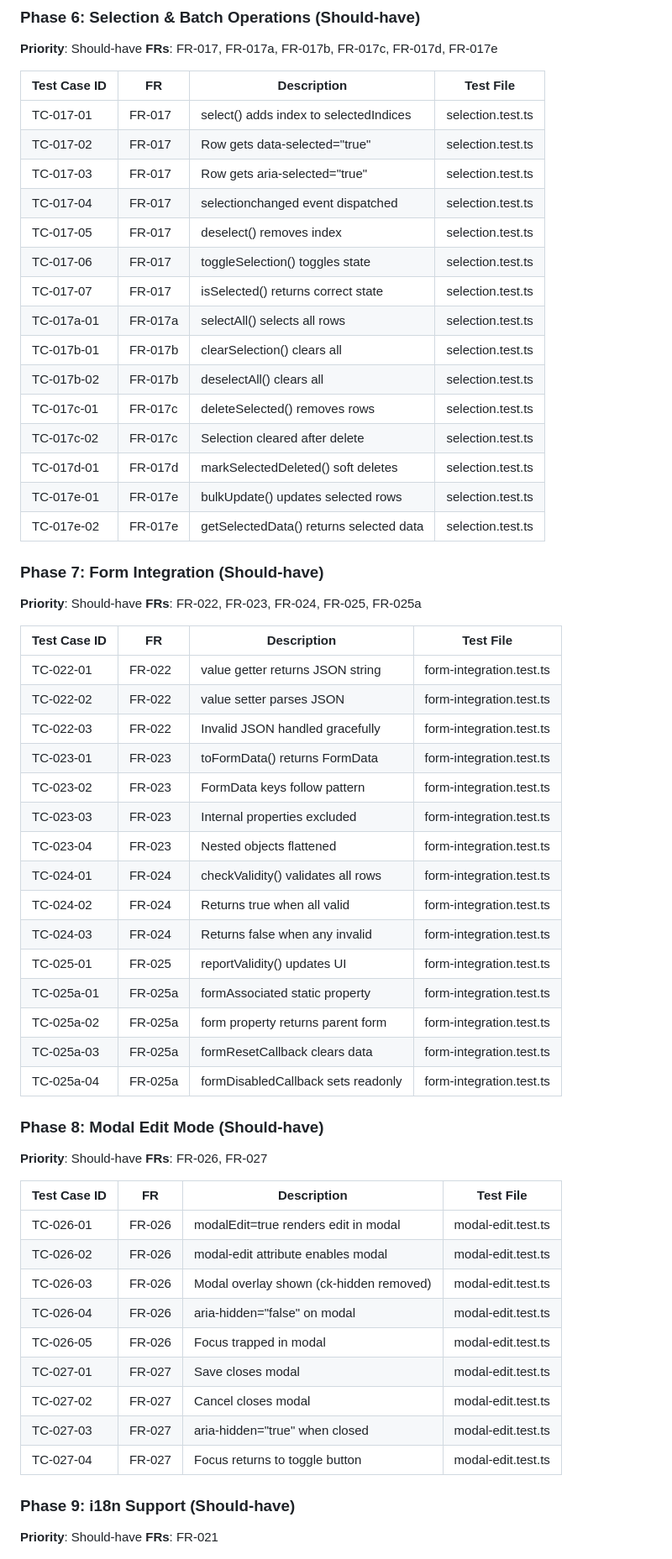
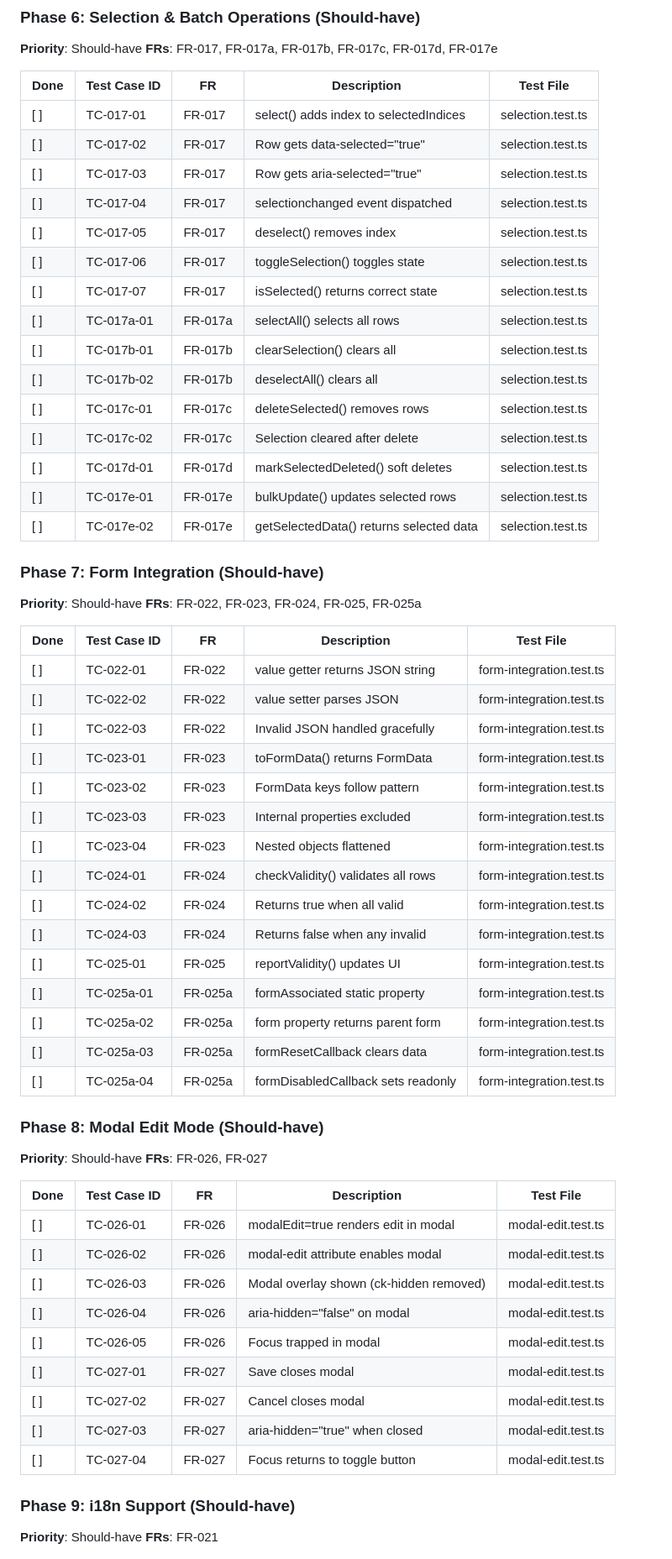
Before and after one commit to ColmKenna/ck-editable-array-exp2, a Markdown page: specs/tdd.plan.md, the part around one of its changes. Shown at 84% size. GitHub-like rendering.

Commit message:
docs(tdd): add Done checkboxes for all plan items and set statuses

```diff
--- a/specs/tdd.plan.md
+++ b/specs/tdd.plan.md
@@ -197,61 +197,61 @@ tests/
 **Priority**: Should-have
 **FRs**: FR-017, FR-017a, FR-017b, FR-017c, FR-017d, FR-017e
 
-| Test Case ID | FR | Description | Test File |
-|--------------|----|----|------------|
-| TC-017-01 | FR-017 | select() adds index to selectedIndices | selection.test.ts |
-| TC-017-02 | FR-017 | Row gets data-selected="true" | selection.test.ts |
-| TC-017-03 | FR-017 | Row gets aria-selected="true" | selection.test.ts |
-| TC-017-04 | FR-017 | selectionchanged event dispatched | selection.test.ts |
-| TC-017-05 | FR-017 | deselect() removes index | selection.test.ts |
-| TC-017-06 | FR-017 | toggleSelection() toggles state | selection.test.ts |
-| TC-017-07 | FR-017 | isSelected() returns correct state | selection.test.ts |
-| TC-017a-01 | FR-017a | selectAll() selects all rows | selection.test.ts |
-| TC-017b-01 | FR-017b | clearSelection() clears all | selection.test.ts |
-| TC-017b-02 | FR-017b | deselectAll() clears all | selection.test.ts |
-| TC-017c-01 | FR-017c | deleteSelected() removes rows | selection.test.ts |
-| TC-017c-02 | FR-017c | Selection cleared after delete | selection.test.ts |
-| TC-017d-01 | FR-017d | markSelectedDeleted() soft deletes | selection.test.ts |
-| TC-017e-01 | FR-017e | bulkUpdate() updates selected rows | selection.test.ts |
-| TC-017e-02 | FR-017e | getSelectedData() returns selected data | selection.test.ts |
+| Done | Test Case ID | FR | Description | Test File |
+|------|--------------|----|----|------------|
+| [ ] | TC-017-01 | FR-017 | select() adds index to selectedIndices | selection.test.ts |
+| [ ] | TC-017-02 | FR-017 | Row gets data-selected="true" | selection.test.ts |
+| [ ] | TC-017-03 | FR-017 | Row gets aria-selected="true" | selection.test.ts |
+| [ ] | TC-017-04 | FR-017 | selectionchanged event dispatched | selection.test.ts |
+| [ ] | TC-017-05 | FR-017 | deselect() removes index | selection.test.ts |
+| [ ] | TC-017-06 | FR-017 | toggleSelection() toggles state | selection.test.ts |
+| [ ] | TC-017-07 | FR-017 | isSelected() returns correct state | selection.test.ts |
+| [ ] | TC-017a-01 | FR-017a | selectAll() selects all rows | selection.test.ts |
+| [ ] | TC-017b-01 | FR-017b | clearSelection() clears all | selection.test.ts |
+| [ ] | TC-017b-02 | FR-017b | deselectAll() clears all | selection.test.ts |
+| [ ] | TC-017c-01 | FR-017c | deleteSelected() removes rows | selection.test.ts |
+| [ ] | TC-017c-02 | FR-017c | Selection cleared after delete | selection.test.ts |
+| [ ] | TC-017d-01 | FR-017d | markSelectedDeleted() soft deletes | selection.test.ts |
+| [ ] | TC-017e-01 | FR-017e | bulkUpdate() updates selected rows | selection.test.ts |
+| [ ] | TC-017e-02 | FR-017e | getSelectedData() returns selected data | selection.test.ts |
 
 ### Phase 7: Form Integration (Should-have)
 **Priority**: Should-have
 **FRs**: FR-022, FR-023, FR-024, FR-025, FR-025a
 
-| Test Case ID | FR | Description | Test File |
-|--------------|----|----|------------|
-| TC-022-01 | FR-022 | value getter returns JSON string | form-integration.test.ts |
-| TC-022-02 | FR-022 | value setter parses JSON | form-integration.test.ts |
-| TC-022-03 | FR-022 | Invalid JSON handled gracefully | form-integration.test.ts |
-| TC-023-01 | FR-023 | toFormData() returns FormData | form-integration.test.ts |
-| TC-023-02 | FR-023 | FormData keys follow pattern | form-integration.test.ts |
-| TC-023-03 | FR-023 | Internal properties excluded | form-integration.test.ts |
-| TC-023-04 | FR-023 | Nested objects flattened | form-integration.test.ts |
-| TC-024-01 | FR-024 | checkValidity() validates all rows | form-integration.test.ts |
-| TC-024-02 | FR-024 | Returns true when all valid | form-integration.test.ts |
-| TC-024-03 | FR-024 | Returns false when any invalid | form-integration.test.ts |
-| TC-025-01 | FR-025 | reportValidity() updates UI | form-integration.test.ts |
-| TC-025a-01 | FR-025a | formAssociated static property | form-integration.test.ts |
-| TC-025a-02 | FR-025a | form property returns parent form | form-integration.test.ts |
-| TC-025a-03 | FR-025a | formResetCallback clears data | form-integration.test.ts |
-| TC-025a-04 | FR-025a | formDisabledCallback sets readonly | form-integration.test.ts |
+| Done | Test Case ID | FR | Description | Test File |
+|------|--------------|----|----|------------|
+| [ ] | TC-022-01 | FR-022 | value getter returns JSON string | form-integration.test.ts |
+| [ ] | TC-022-02 | FR-022 | value setter parses JSON | form-integration.test.ts |
+| [ ] | TC-022-03 | FR-022 | Invalid JSON handled gracefully | form-integration.test.ts |
+| [ ] | TC-023-01 | FR-023 | toFormData() returns FormData | form-integration.test.ts |
+| [ ] | TC-023-02 | FR-023 | FormData keys follow pattern | form-integration.test.ts |
+| [ ] | TC-023-03 | FR-023 | Internal properties excluded | form-integration.test.ts |
+| [ ] | TC-023-04 | FR-023 | Nested objects flattened | form-integration.test.ts |
+| [ ] | TC-024-01 | FR-024 | checkValidity() validates all rows | form-integration.test.ts |
+| [ ] | TC-024-02 | FR-024 | Returns true when all valid | form-integration.test.ts |
+| [ ] | TC-024-03 | FR-024 | Returns false when any invalid | form-integration.test.ts |
+| [ ] | TC-025-01 | FR-025 | reportValidity() updates UI | form-integration.test.ts |
+| [ ] | TC-025a-01 | FR-025a | formAssociated static property | form-integration.test.ts |
+| [ ] | TC-025a-02 | FR-025a | form property returns parent form | form-integration.test.ts |
+| [ ] | TC-025a-03 | FR-025a | formResetCallback clears data | form-integration.test.ts |
+| [ ] | TC-025a-04 | FR-025a | formDisabledCallback sets readonly | form-integration.test.ts |
 
 ### Phase 8: Modal Edit Mode (Should-have)
 **Priority**: Should-have
 **FRs**: FR-026, FR-027
 
-| Test Case ID | FR | Description | Test File |
-|--------------|----|----|------------|
-| TC-026-01 | FR-026 | modalEdit=true renders edit in modal | modal-edit.test.ts |
-| TC-026-02 | FR-026 | modal-edit attribute enables modal | modal-edit.test.ts |
-| TC-026-03 | FR-026 | Modal overlay shown (ck-hidden removed) | modal-edit.test.ts |
-| TC-026-04 | FR-026 | aria-hidden="false" on modal | modal-edit.test.ts |
-| TC-026-05 | FR-026 | Focus trapped in modal | modal-edit.test.ts |
-| TC-027-01 | FR-027 | Save closes modal | modal-edit.test.ts |
-| TC-027-02 | FR-027 | Cancel closes modal | modal-edit.test.ts |
-| TC-027-03 | FR-027 | aria-hidden="true" when closed | modal-edit.test.ts |
-| TC-027-04 | FR-027 | Focus returns to toggle button | modal-edit.test.ts |
+| Done | Test Case ID | FR | Description | Test File |
+|------|--------------|----|----|------------|
+| [ ] | TC-026-01 | FR-026 | modalEdit=true renders edit in modal | modal-edit.test.ts |
+| [ ] | TC-026-02 | FR-026 | modal-edit attribute enables modal | modal-edit.test.ts |
+| [ ] | TC-026-03 | FR-026 | Modal overlay shown (ck-hidden removed) | modal-edit.test.ts |
+| [ ] | TC-026-04 | FR-026 | aria-hidden="false" on modal | modal-edit.test.ts |
+| [ ] | TC-026-05 | FR-026 | Focus trapped in modal | modal-edit.test.ts |
+| [ ] | TC-027-01 | FR-027 | Save closes modal | modal-edit.test.ts |
+| [ ] | TC-027-02 | FR-027 | Cancel closes modal | modal-edit.test.ts |
+| [ ] | TC-027-03 | FR-027 | aria-hidden="true" when closed | modal-edit.test.ts |
+| [ ] | TC-027-04 | FR-027 | Focus returns to toggle button | modal-edit.test.ts |
 
 ### Phase 9: i18n Support (Should-have)
 **Priority**: Should-have
```
Also changed, not shown: other parts of specs/tdd.plan.md (+109 -109 lines).
